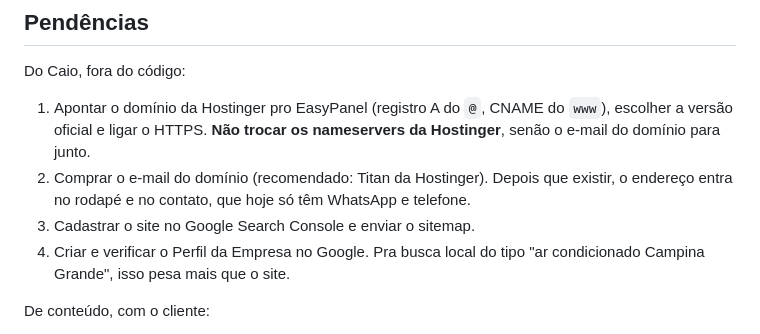
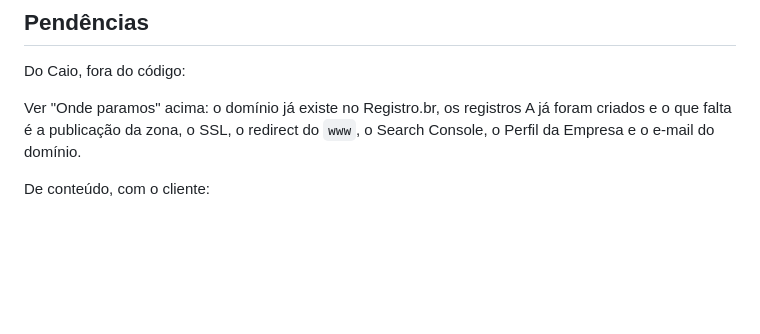
Before and after one commit to caiohenrique02/Arclimtec, a Markdown page: CLAUDE.md, the part around one of its changes. Rendered like a GitHub page; blank space fills up the shorter version.

```diff
--- a/CLAUDE.md
+++ b/CLAUDE.md
@@ -102,15 +188,9 @@ em `telephone`, que agora é uma lista com o celular primeiro.
 
 Do Caio, fora do código:
 
-1. Apontar o domínio da Hostinger pro EasyPanel (registro A do `@`, CNAME do
-   `www`), escolher a versão oficial e ligar o HTTPS. **Não trocar os
-   nameservers da Hostinger**, senão o e-mail do domínio para junto.
-2. Comprar o e-mail do domínio (recomendado: Titan da Hostinger). Depois que
-   existir, o endereço entra no rodapé e no contato, que hoje só têm WhatsApp
-   e telefone.
-3. Cadastrar o site no Google Search Console e enviar o sitemap.
-4. Criar e verificar o Perfil da Empresa no Google. Pra busca local do tipo
-   "ar condicionado Campina Grande", isso pesa mais que o site.
+Ver "Onde paramos" acima: o domínio já existe no Registro.br, os registros A
+já foram criados e o que falta é a publicação da zona, o SSL, o redirect do
+`www`, o Search Console, o Perfil da Empresa e o e-mail do domínio.
 
 De conteúdo, com o cliente:
 
```
Also changed, not shown: other parts of CLAUDE.md (+86 -0 lines).
